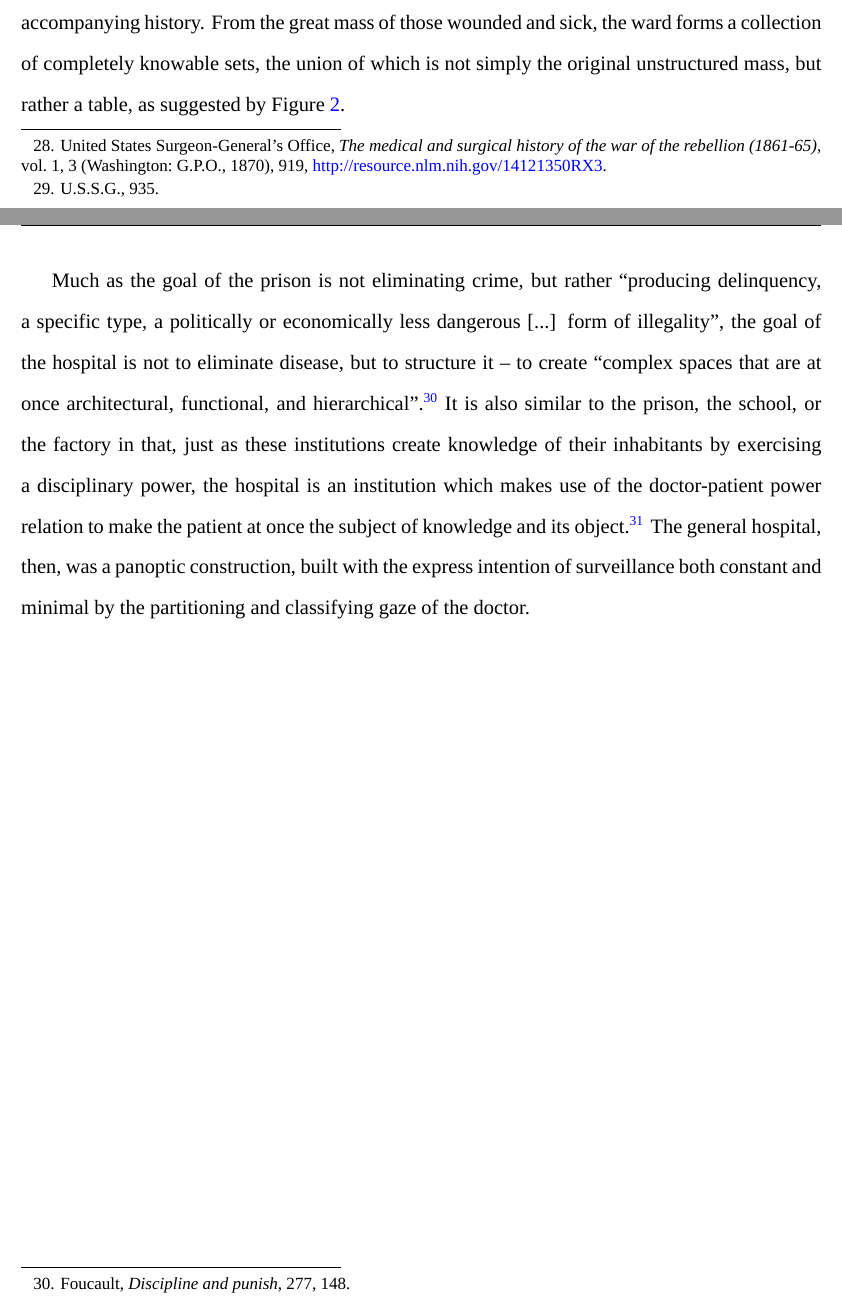
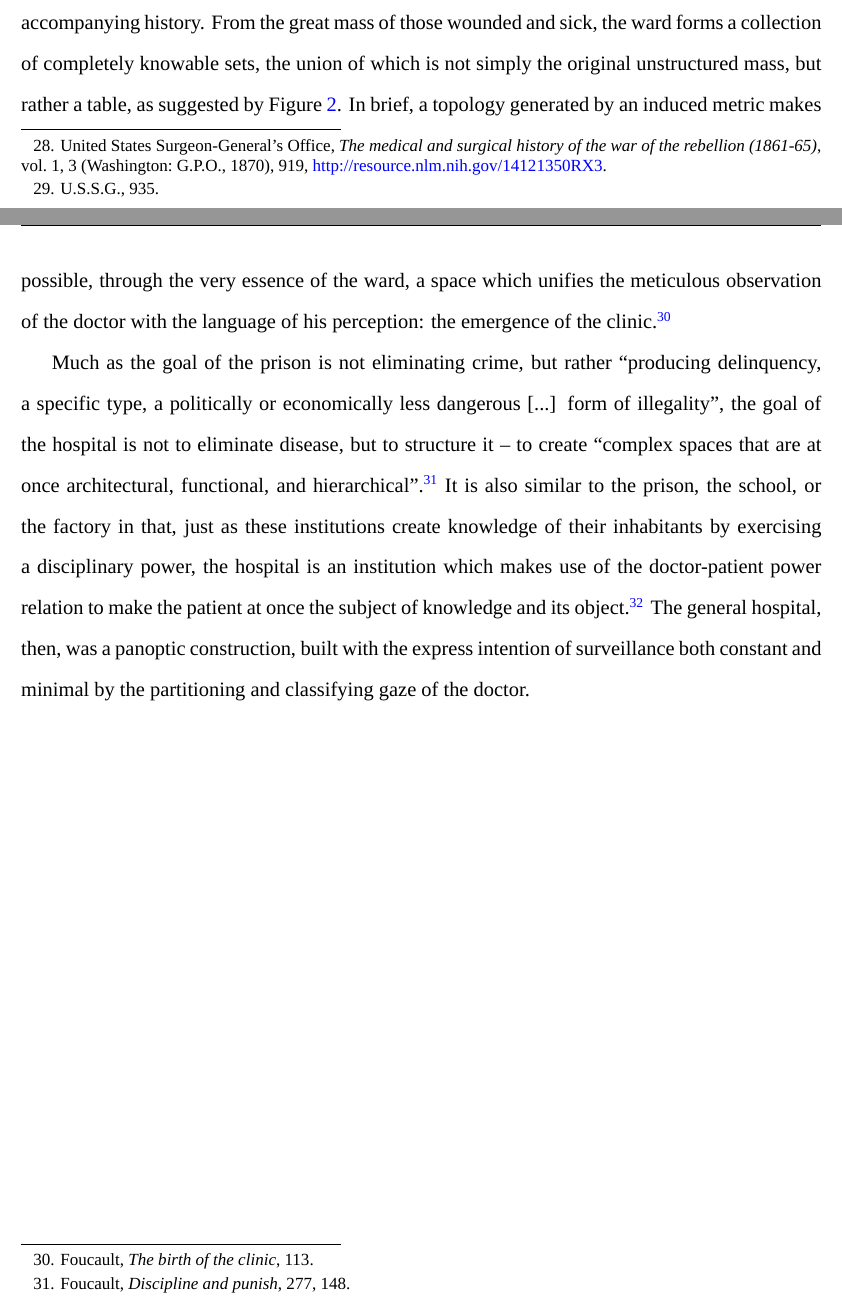
Before and after one commit to AutumnKeesbury/CWpaper, a LaTeX document (main.tex): two parts of pages 10 and 11 of 25, joined at a grey line, cut so that both start at the same text. Compiled offline with XeLaTeX; a missing font is replaced by an installed copy or a similar font.

Commit message:
editing!

```diff
--- a/main.tex
+++ b/main.tex
@@ -249,7 +249,8 @@ by not just his name, regiment, company, and rank, but also by a list of symptom
 man a history of which he alone was the subject. The ward, then, becomes not simply a space, but a process by which to each point of the
 \(187 \times 24\)-foot rectangle was assigned a name and its accompanying history. From the great mass of those wounded and sick, the ward
 forms a collection of completely knowable sets, the union of which is not simply the original unstructured mass, but rather a table,
-as suggested by Figure \ref{fig:ward}.
+as suggested by Figure \ref{fig:ward}. In brief, a topology generated by an induced metric makes possible, through the very essence
+of the ward, a space which unifies the meticulous observation of the doctor with the language of his perception: the emergence of the clinic.\autocite[113]{Foucault1994}
 
 Much as the goal of the prison is not eliminating crime, but rather \say{producing delinquency, a specific type, a politically or economically
 	less dangerous [...] form of illegality}, the goal of the hospital is not to eliminate disease, but to structure it -- to create \say{complex spaces that
```
Also changed, not shown: ref.bib (+1 -1 lines), main.pdf, main.tex (4 more changed lines).
